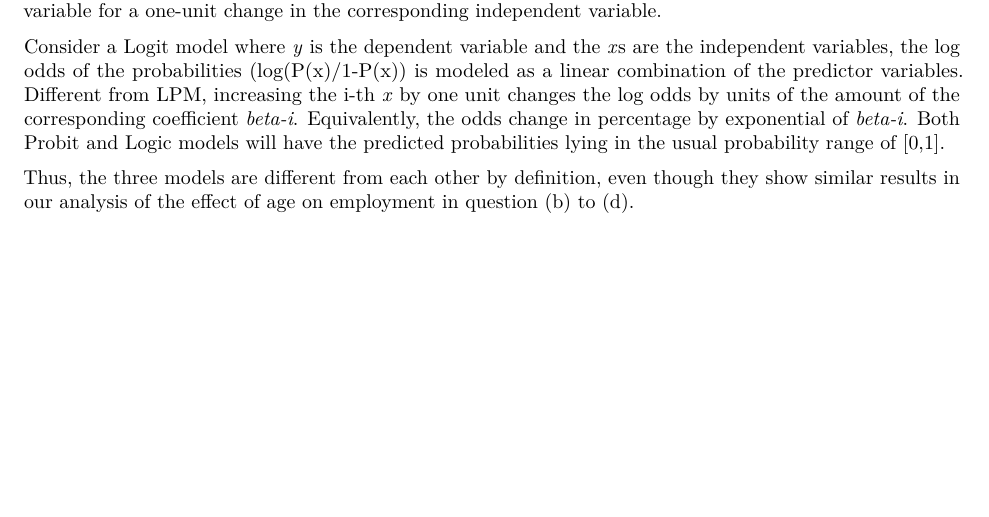
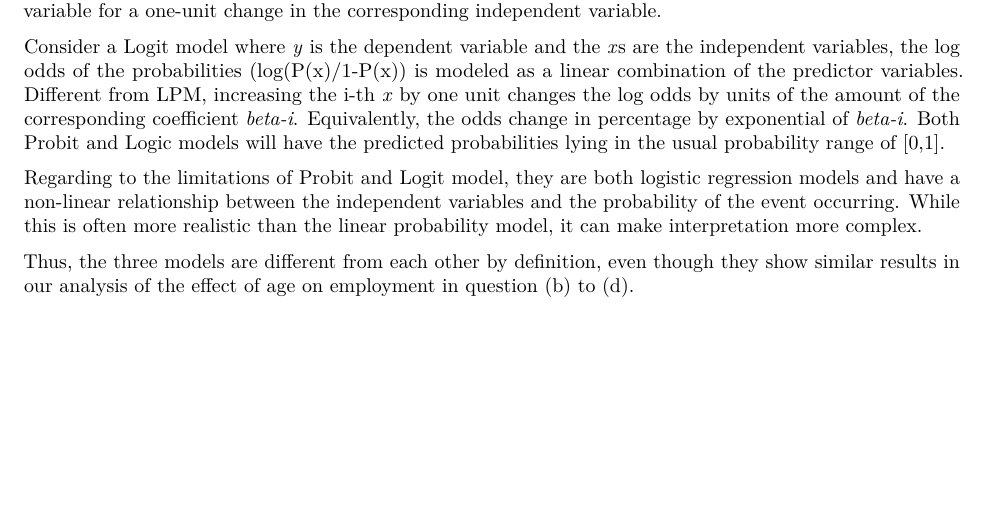
Before and after one commit to FinTech-AUT-Group-3/Econometrics, an R Markdown document (Assignment02.Rmd): part of page 15 of 21, cut so that both start at the same text. Rendered offline with R 4.5, knitr and Pandoc, then LaTeX, with nearby package versions; some code elsewhere in the file could not run offline.

Commit message:
Update Assignment02.Rmd

````diff
--- a/Assignment02.Rmd
+++ b/Assignment02.Rmd
@@ -342,14 +342,17 @@ model_df <- cbind(Model = model_names, model_df)
 model_df
 ```
 The probabilities of being employed are 0.089%, 0.11%, and 0.12% observed from the Linear Probability Model (LPM),  Probit, Logit models, respectively. Thus, there are not much difference from the answers to question (b) to (d).
-However, these three models are very different in definition. LPM is a regression model used for binary outcomes, where the dependent variable is binary (usually 0 or 1). Coefficients in LPM can be interpreted as the change in the probability of the event for a one-unit change in the corresponding independent variable.
-However, there is a limitation of LPM - the predicted probabilities can fall outside the usual probability [0, 1] range, and it may suffer from heteroscedasticity.
+However, these three models are very different in definition. LPM is a regression model used for binary outcomes, where the dependent variable is binary (usually 0 or 1). Coefficients in LPM can be interpreted as the change in the probability of the event for a one-unit change in the corresponding independent variable. However, there is a limitation of LPM - the predicted probabilities can fall outside the usual probability [0, 1] range, and it may suffer from heteroscedasticity.
 
 Probit is a type of regression model used for binary outcomes, similar to the LPM. However, it uses the cumulative distribution function of the standard normal distribution (probit function) to model the relationship. Unlike LPM, coefficients in the probit model represent the change in the z-score of the latent variable for a one-unit change in the corresponding independent variable.
 
 Consider a Logit model where *y* is the dependent variable and the *x*s are the independent variables, the log odds of the probabilities (log(P(x)/1-P(x)) is modeled as a linear combination of the predictor variables. Different from LPM, increasing the i-th *x* by one unit changes the log odds by units of the amount of the corresponding coefficient *beta-i*. Equivalently, the odds change in percentage by exponential of *beta-i*. Both Probit and Logic models will have the predicted probabilities lying in the usual probability range of [0,1].
 
+
+Regarding to the limitations of Probit and Logit model, they are both logistic regression models and have a non-linear relationship between the independent variables and the probability of the event occurring. While this is often more realistic than the linear probability model, it can make interpretation more complex.
+
 Thus, the three models are different from each other by definition, even though they show similar results in our analysis of the effect of age on employment in question (b) to (d).
+
 
 \newpage
 
````
